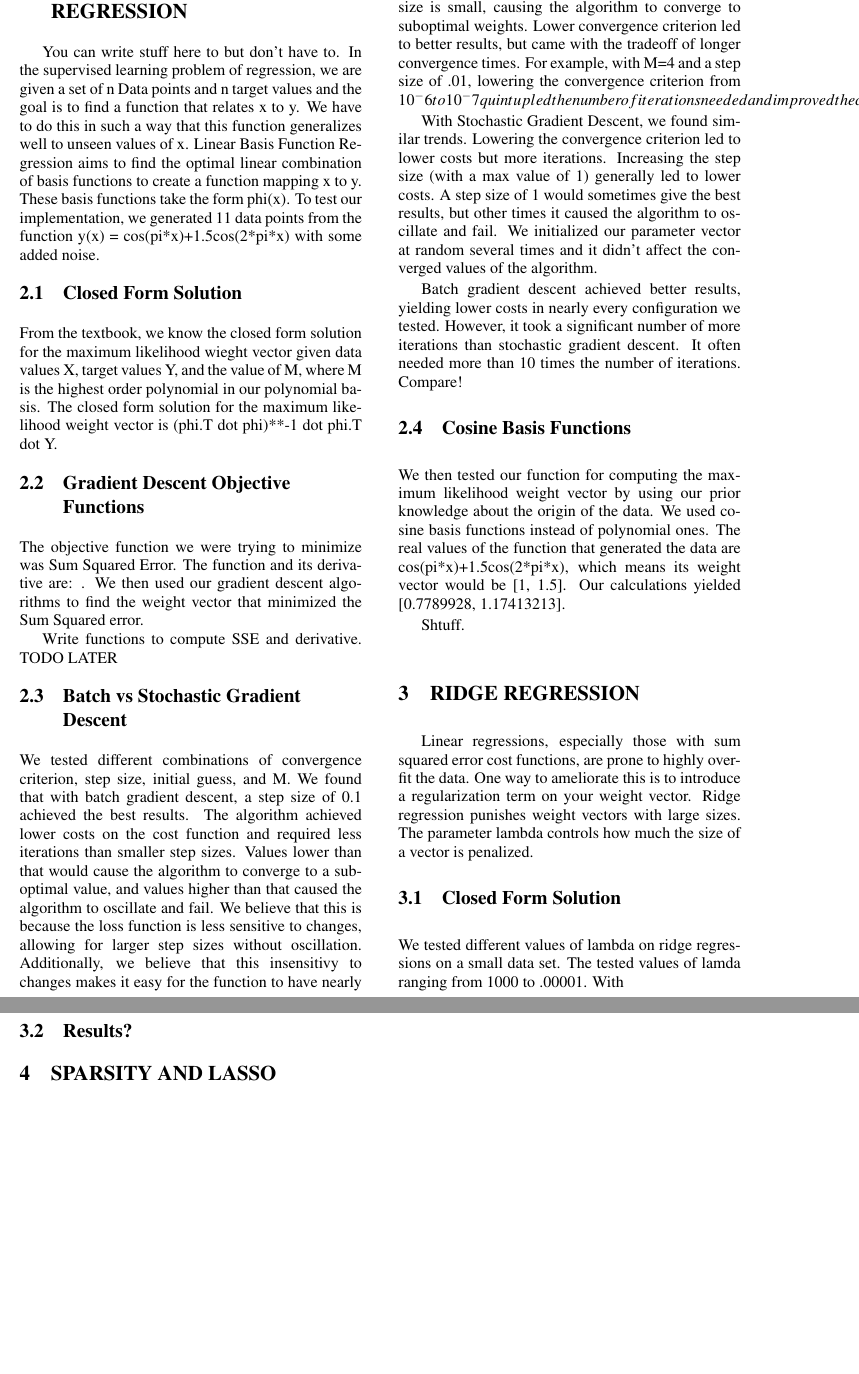
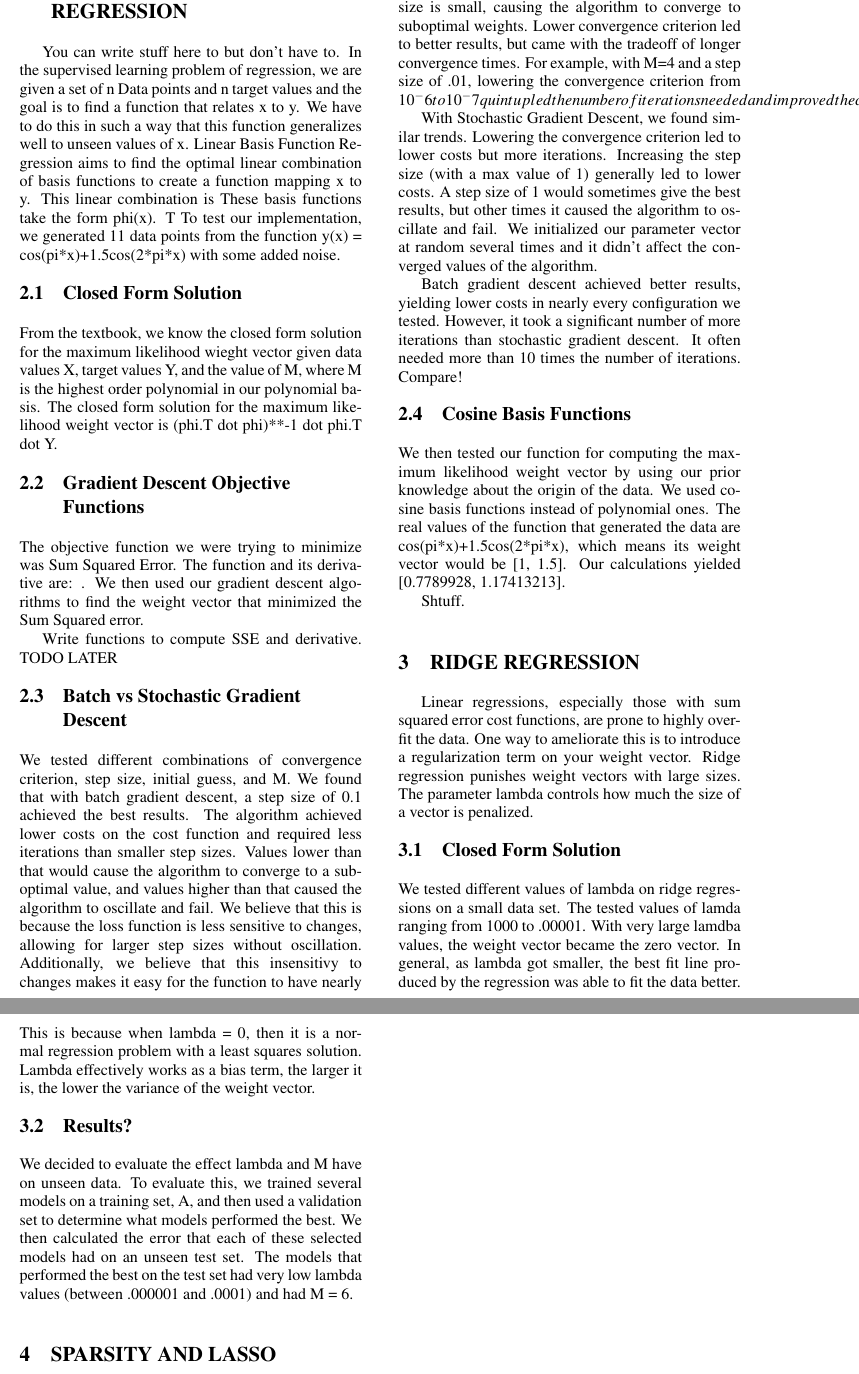
Before and after one commit to hujh14/6.867-HW1, a LaTeX problem sheet (code/writeup/Example.tex): two parts of pages 2 and 3 of 3, joined at a grey line, cut so that both start at the same text, the shorter picture padded with empty space. Compiled offline with pdfLaTeX.

Commit message:
i <3 jeff

```diff
--- a/code/writeup/Example.tex
+++ b/code/writeup/Example.tex
@@ -89,7 +89,7 @@ In contrast, stochastic gradient descent updates $\theta$ with the gradient of t
 
 \section{\uppercase{Linear Basis Function Regression}}
 
-You can write stuff here to but don't have to. In the supervised learning problem of regression, we are given a set of n Data points and n target values and the goal is to find a function that relates x to y. We have to do this in such a way that this function generalizes well to unseen values of x. Linear Basis Function Regression aims to find the optimal linear combination of basis functions to create a function mapping x to y. These basis functions take the form phi(x). To test our implementation, we generated 11 data points from the function y(x) = cos(pi*x)+1.5cos(2*pi*x) with some added noise.
+You can write stuff here to but don't have to. In the supervised learning problem of regression, we are given a set of n Data points and n target values and the goal is to find a function that relates x to y. We have to do this in such a way that this function generalizes well to unseen values of x. Linear Basis Function Regression aims to find the optimal linear combination of basis functions to create a function mapping x to y. This linear combination is These basis functions take the form phi(x). T To test our implementation, we generated 11 data points from the function y(x) = cos(pi*x)+1.5cos(2*pi*x) with some added noise.
 
 \subsection{Closed Form Solution}
 
@@ -126,9 +126,11 @@ Linear regressions, especially those with sum squared error cost functions, are
 
 \subsection{Closed Form Solution}
 
-We tested different values of lambda on ridge regressions on a small data set. The tested values of lamda ranging from 1000 to .00001. With
+We tested different values of lambda on ridge regressions on a small data set. The tested values of lamda ranging from 1000 to .00001. With very large lamdba values, the weight vector became the zero vector. In general, as lambda got smaller, the best fit line produced by the regression was able to fit the data better. This is because when lambda = 0, then it is a normal regression problem with a least squares solution. Lambda effectively works as a bias term, the larger it is, the lower the variance of the weight vector.
 
 \subsection{Results?}
+
+We decided to evaluate the effect lambda and M have on unseen data. To evaluate this, we trained several models on a training set, A, and then used a validation set to determine what models performed the best. We then calculated the error that each of these selected models had on an unseen test set. The models that performed the best on the test set had very low lambda values (between .000001 and .0001) and had M = 6.
 
 % **************************************************************************************************
  % Problem 4
```
Also changed, not shown: code/Figures/P2/P2.3/figure_1.png (added).
